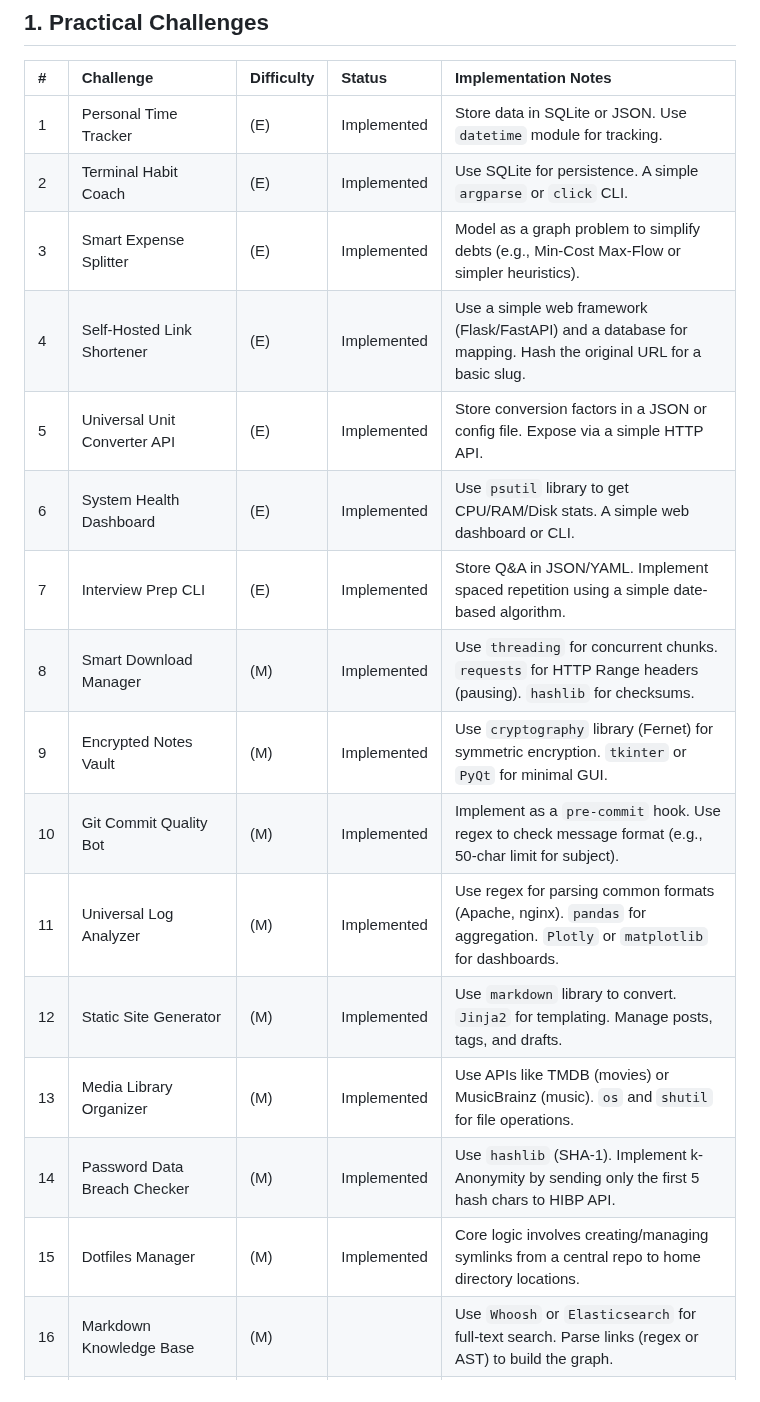
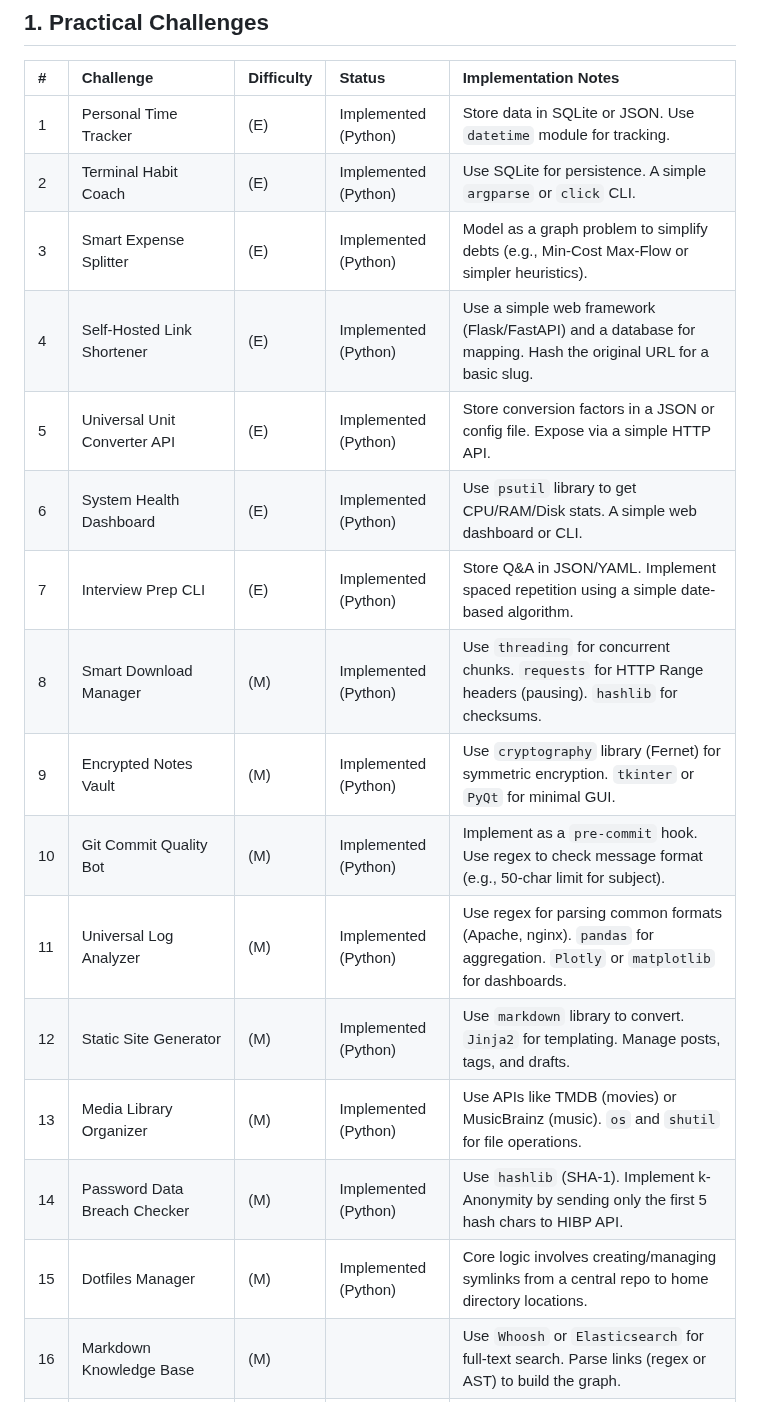
Before and after one commit to saint2706/Programming-Challenges-5, a Markdown page: README.md, the part around one of its changes. Rendered like a GitHub page.

```diff
--- a/README.md
+++ b/README.md
@@ -6,21 +6,21 @@ This repository is organized into three main categories: **Practical**, **Algori
 
 | # | Challenge | Difficulty | Status | Implementation Notes |
 | :--- | :--- | :--- | :--- | :--- |
-| 1 | Personal Time Tracker | (E) | Implemented | Store data in SQLite or JSON. Use `datetime` module for tracking. |
-| 2 | Terminal Habit Coach | (E) | Implemented | Use SQLite for persistence. A simple `argparse` or `click` CLI. |
-| 3 | Smart Expense Splitter | (E) | Implemented | Model as a graph problem to simplify debts (e.g., Min-Cost Max-Flow or simpler heuristics). |
-| 4 | Self-Hosted Link Shortener | (E) | Implemented | Use a simple web framework (Flask/FastAPI) and a database for mapping. Hash the original URL for a basic slug. |
-| 5 | Universal Unit Converter API | (E) | Implemented | Store conversion factors in a JSON or config file. Expose via a simple HTTP API. |
-| 6 | System Health Dashboard | (E) | Implemented | Use `psutil` library to get CPU/RAM/Disk stats. A simple web dashboard or CLI. |
-| 7 | Interview Prep CLI | (E) | Implemented | Store Q&A in JSON/YAML. Implement spaced repetition using a simple date-based algorithm. |
-| 8 | Smart Download Manager | (M) | Implemented | Use `threading` for concurrent chunks. `requests` for HTTP Range headers (pausing). `hashlib` for checksums. |
-| 9 | Encrypted Notes Vault | (M) | Implemented | Use `cryptography` library (Fernet) for symmetric encryption. `tkinter` or `PyQt` for minimal GUI. |
-| 10 | Git Commit Quality Bot | (M) | Implemented | Implement as a `pre-commit` hook. Use regex to check message format (e.g., 50-char limit for subject). |
-| 11 | Universal Log Analyzer | (M) | Implemented | Use regex for parsing common formats (Apache, nginx). `pandas` for aggregation. `Plotly` or `matplotlib` for dashboards. |
-| 12 | Static Site Generator | (M) | Implemented | Use `markdown` library to convert. `Jinja2` for templating. Manage posts, tags, and drafts. |
-| 13 | Media Library Organizer | (M) | Implemented | Use APIs like TMDB (movies) or MusicBrainz (music). `os` and `shutil` for file operations. |
-| 14 | Password Data Breach Checker | (M) | Implemented | Use `hashlib` (SHA-1). Implement k-Anonymity by sending only the first 5 hash chars to HIBP API. |
-| 15 | Dotfiles Manager | (M) | Implemented | Core logic involves creating/managing symlinks from a central repo to home directory locations. |
+| 1 | Personal Time Tracker | (E) | Implemented (Python) | Store data in SQLite or JSON. Use `datetime` module for tracking. |
+| 2 | Terminal Habit Coach | (E) | Implemented (Python) | Use SQLite for persistence. A simple `argparse` or `click` CLI. |
+| 3 | Smart Expense Splitter | (E) | Implemented (Python) | Model as a graph problem to simplify debts (e.g., Min-Cost Max-Flow or simpler heuristics). |
+| 4 | Self-Hosted Link Shortener | (E) | Implemented (Python) | Use a simple web framework (Flask/FastAPI) and a database for mapping. Hash the original URL for a basic slug. |
+| 5 | Universal Unit Converter API | (E) | Implemented (Python) | Store conversion factors in a JSON or config file. Expose via a simple HTTP API. |
+| 6 | System Health Dashboard | (E) | Implemented (Python) | Use `psutil` library to get CPU/RAM/Disk stats. A simple web dashboard or CLI. |
+| 7 | Interview Prep CLI | (E) | Implemented (Python) | Store Q&A in JSON/YAML. Implement spaced repetition using a simple date-based algorithm. |
+| 8 | Smart Download Manager | (M) | Implemented (Python) | Use `threading` for concurrent chunks. `requests` for HTTP Range headers (pausing). `hashlib` for checksums. |
+| 9 | Encrypted Notes Vault | (M) | Implemented (Python) | Use `cryptography` library (Fernet) for symmetric encryption. `tkinter` or `PyQt` for minimal GUI. |
+| 10 | Git Commit Quality Bot | (M) | Implemented (Python) | Implement as a `pre-commit` hook. Use regex to check message format (e.g., 50-char limit for subject). |
+| 11 | Universal Log Analyzer | (M) | Implemented (Python) | Use regex for parsing common formats (Apache, nginx). `pandas` for aggregation. `Plotly` or `matplotlib` for dashboards. |
+| 12 | Static Site Generator | (M) | Implemented (Python) | Use `markdown` library to convert. `Jinja2` for templating. Manage posts, tags, and drafts. |
+| 13 | Media Library Organizer | (M) | Implemented (Python) | Use APIs like TMDB (movies) or MusicBrainz (music). `os` and `shutil` for file operations. |
+| 14 | Password Data Breach Checker | (M) | Implemented (Python) | Use `hashlib` (SHA-1). Implement k-Anonymity by sending only the first 5 hash chars to HIBP API. |
+| 15 | Dotfiles Manager | (M) | Implemented (Python) | Core logic involves creating/managing symlinks from a central repo to home directory locations. |
 | 16 | Markdown Knowledge Base | (M) | | Use `Whoosh` or `Elasticsearch` for full-text search. Parse links (regex or AST) to build the graph. |
 | 17 | Personal Finance Dashboard | (M) | | Use `pandas` to read and analyze CSVs. `matplotlib` or `Plotly` for visualization. |
 | 18 | Image Compression Tool | (M) | | Use `Pillow` (PIL) for image operations. Expose `quality` (lossy) and `optimize` (lossless) parameters. |
```
Also changed, not shown: other parts of README.md (+40 -40 lines).
